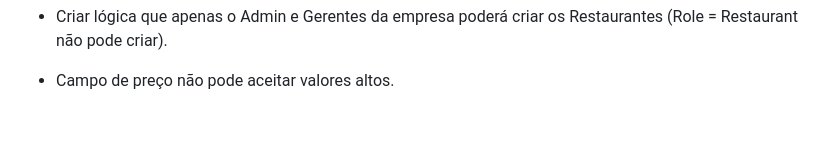
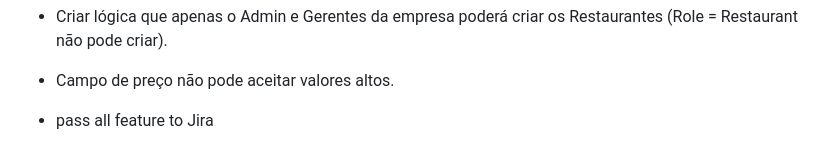
Before and after one commit to DanielAlbuquerq/MVP-Dapp, a Markdown page: README.md, the part around the change. GitHub-like rendering; blank space fills up the shorter version.

Commit message:
DEVPEDE-1 TestJira

```diff
--- a/README.md
+++ b/README.md
@@ -124,3 +124,5 @@ PONTOS A SEREM OBSERVADOS:
 - Criar lógica que apenas o Admin e Gerentes da empresa poderá criar os Restaurantes (Role = Restaurant não pode criar).
 
 - Campo de preço não pode aceitar valores altos.
+
+- pass all feature to Jira
```
